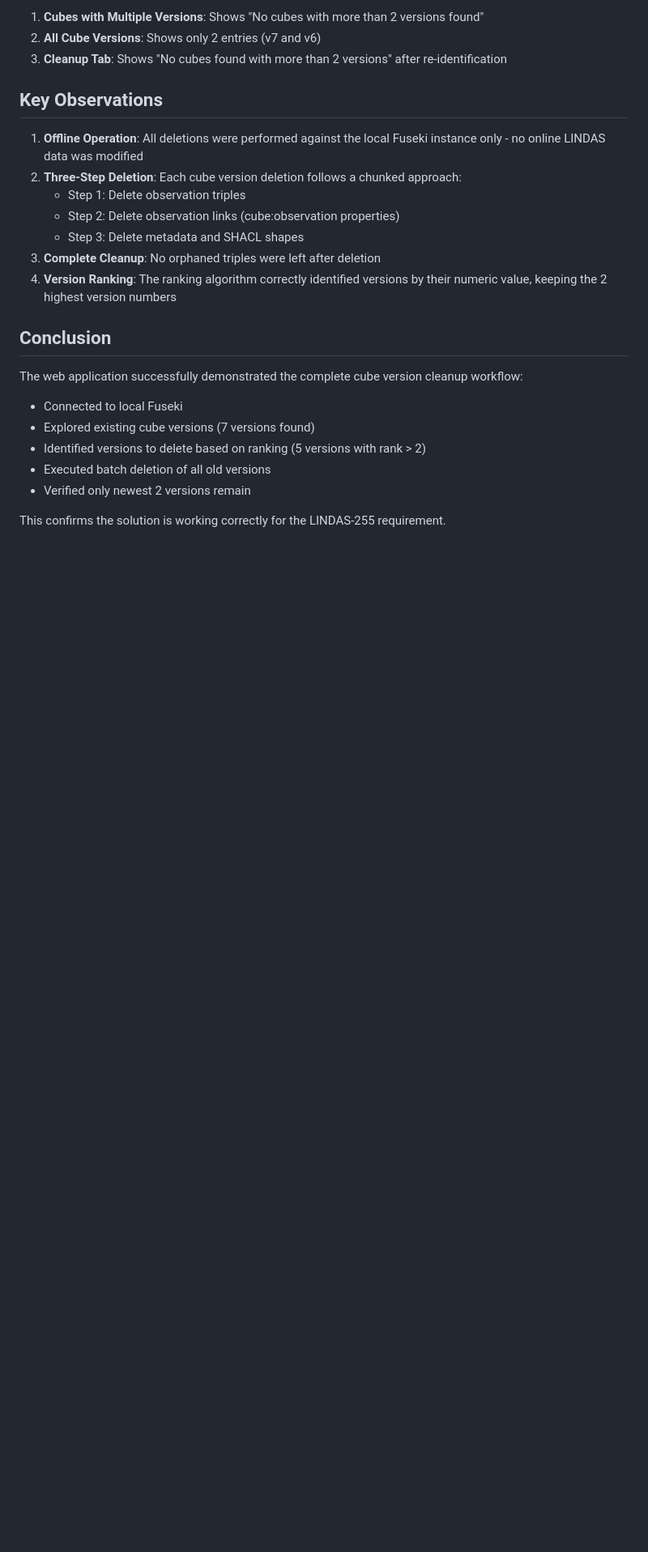
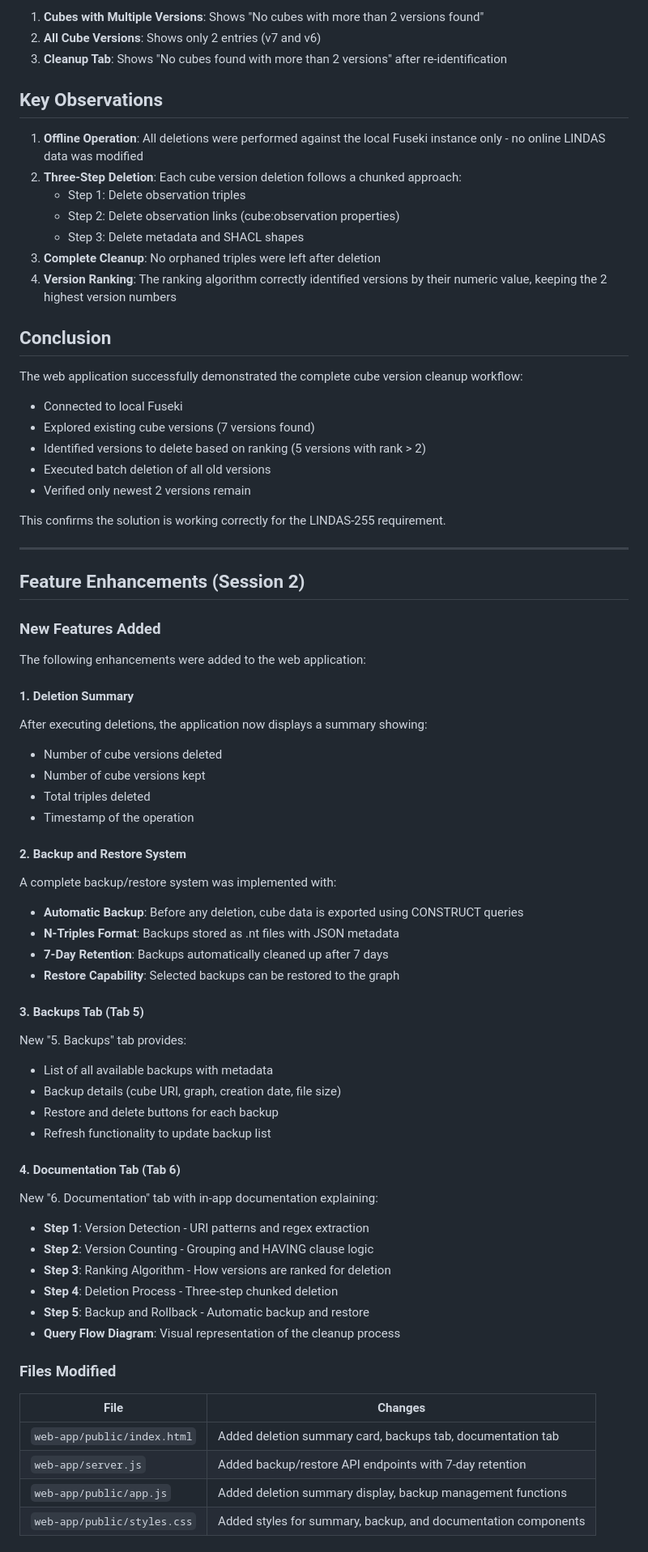
Before and after one commit to rareba/lindas-cube-cleanup, a Markdown page: docs/web-app-test-session-2026-01-08.md, the part around one of its changes. Shown at 81% size. Rendered like a GitHub page; blank space fills up the shorter version.

Commit message:
Update test session documentation with feature enhancements

```diff
--- a/docs/web-app-test-session-2026-01-08.md
+++ b/docs/web-app-test-session-2026-01-08.md
@@ -106,3 +106,51 @@ The web application successfully demonstrated the complete cube version cleanup
 - Verified only newest 2 versions remain
 
 This confirms the solution is working correctly for the LINDAS-255 requirement.
+
+---
+
+## Feature Enhancements (Session 2)
+
+### New Features Added
+
+The following enhancements were added to the web application:
+
+#### 1. Deletion Summary
+After executing deletions, the application now displays a summary showing:
+- Number of cube versions deleted
+- Number of cube versions kept
+- Total triples deleted
+- Timestamp of the operation
+
+#### 2. Backup and Restore System
+A complete backup/restore system was implemented with:
+- **Automatic Backup**: Before any deletion, cube data is exported using CONSTRUCT queries
+- **N-Triples Format**: Backups stored as .nt files with JSON metadata
+- **7-Day Retention**: Backups automatically cleaned up after 7 days
+- **Restore Capability**: Selected backups can be restored to the graph
+
+#### 3. Backups Tab (Tab 5)
+New "5. Backups" tab provides:
+- List of all available backups with metadata
+- Backup details (cube URI, graph, creation date, file size)
+- Restore and delete buttons for each backup
+- Refresh functionality to update backup list
+
+#### 4. Documentation Tab (Tab 6)
+New "6. Documentation" tab with in-app documentation explaining:
+- **Step 1**: Version Detection - URI patterns and regex extraction
+- **Step 2**: Version Counting - Grouping and HAVING clause logic
+- **Step 3**: Ranking Algorithm - How versions are ranked for deletion
+- **Step 4**: Deletion Process - Three-step chunked deletion
+- **Step 5**: Backup and Rollback - Automatic backup and restore
+- **Query Flow Diagram**: Visual representation of the cleanup process
+
+### Files Modified
+
+| File | Changes |
+|------|---------|
+| `web-app/public/index.html` | Added deletion summary card, backups tab, documentation tab |
+| `web-app/server.js` | Added backup/restore API endpoints with 7-day retention |
+| `web-app/public/app.js` | Added deletion summary display, backup management functions |
+| `web-app/public/styles.css` | Added styles for summary, backup, and documentation components |
+
```
Also changed, not shown: other parts of docs/web-app-test-session-2026-01-08.md (+16 -0 lines).
